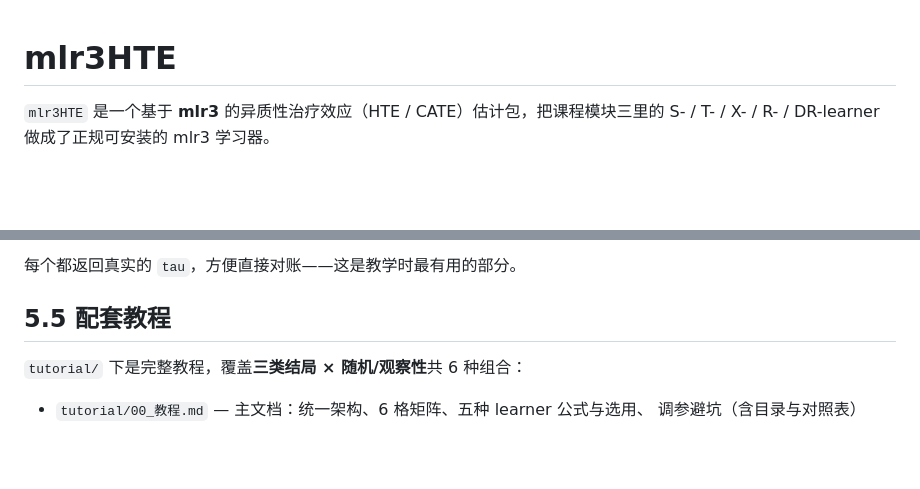
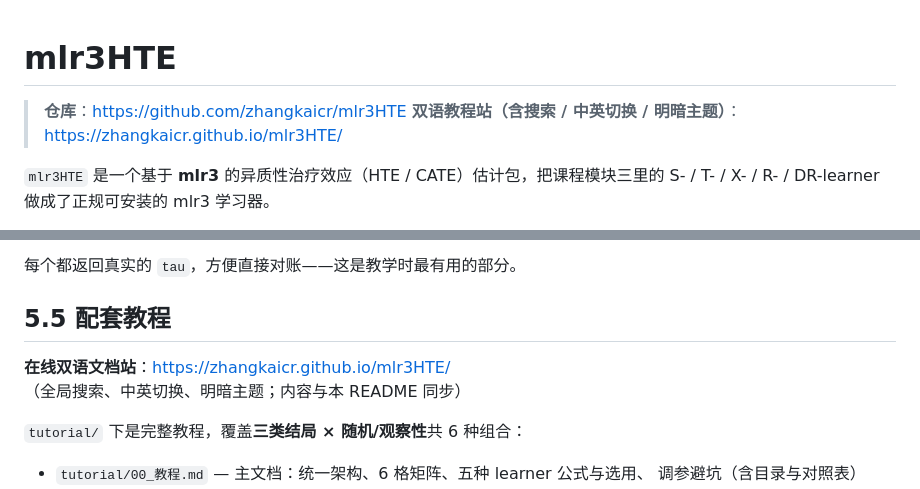
Before and after one commit to zhangkaicr/mlr3HTE, a Markdown page: README.md, 2 parts joined by grey strips. GitHub-like rendering; blank space fills up the shorter version.

Commit message:
docs: add repo and Pages URLs to README/HANDOFF

```diff
--- a/README.md
+++ b/README.md
@@ -1,4 +1,7 @@
 # mlr3HTE
+
+> **仓库**：<https://github.com/zhangkaicr/mlr3HTE>
+> **双语教程站（含搜索 / 中英切换 / 明暗主题）**：<https://zhangkaicr.github.io/mlr3HTE/>
 
 `mlr3HTE` 是一个基于 **mlr3** 的异质性治疗效应（HTE / CATE）估计包，把课程模块三里的
 S- / T- / X- / R- / DR-learner 做成了正规可安装的 mlr3 学习器。
@@ -205,6 +208,9 @@ tests/testthat/   112 个测试
 
 ## 5.5 配套教程
 
+**在线双语文档站**：<https://zhangkaicr.github.io/mlr3HTE/>
+（全局搜索、中英切换、明暗主题；内容与本 README 同步）
+
 `tutorial/` 下是完整教程，覆盖**三类结局 × 随机/观察性**共 6 种组合：
 
 - `tutorial/00_教程.md` — 主文档：统一架构、6 格矩阵、五种 learner 公式与选用、
```
Also changed, not shown: HANDOFF.md (+22 -1 lines).
